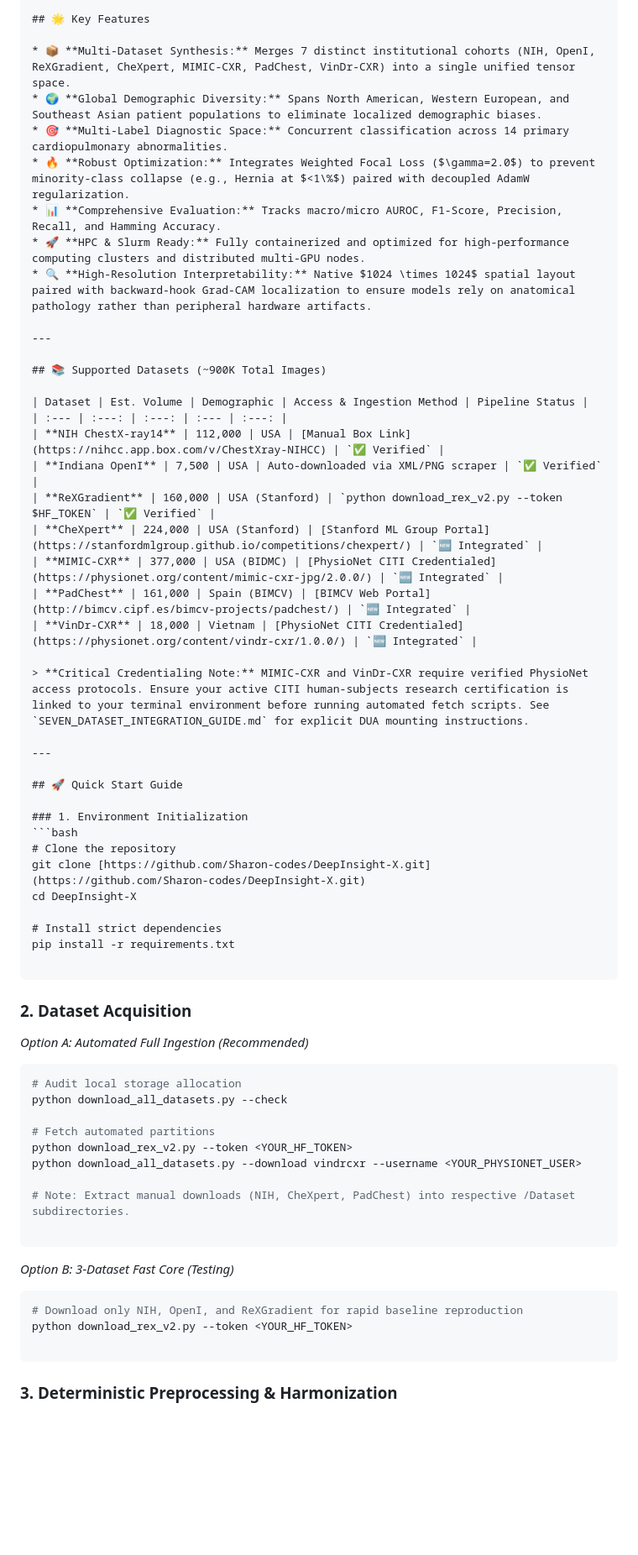
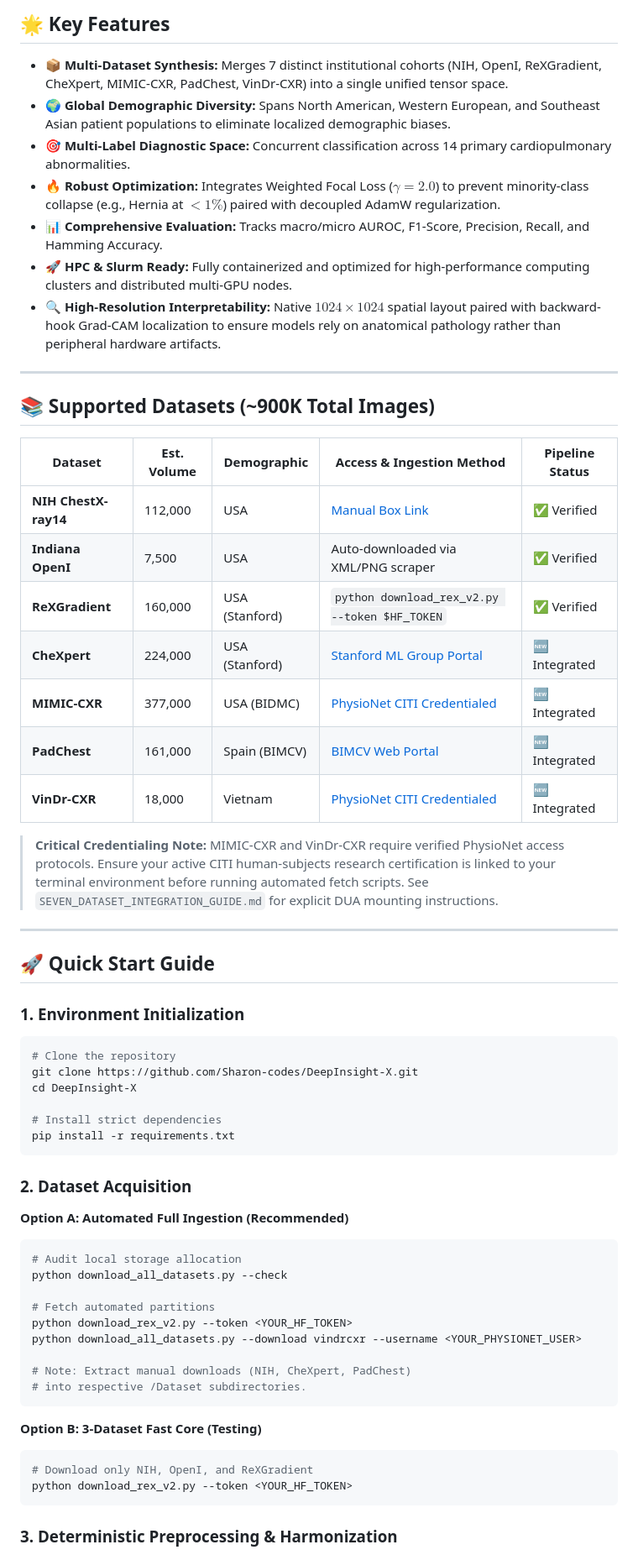
Before and after one commit to Sharon-codes/DeepInsight-X, a Markdown page: README.md, the part around one of its changes. Shown at 84% size. GitHub-like rendering; blank space fills up the shorter version.

````diff
--- a/README.md
+++ b/README.md
@@ -15,27 +12,27 @@ Complete, enterprise-grade machine learning pipeline for training a high-resolut
 
 ## 🌟 Key Features
 
-* 📦 **Multi-Dataset Synthesis:** Merges 7 distinct institutional cohorts (NIH, OpenI, ReXGradient, CheXpert, MIMIC-CXR, PadChest, VinDr-CXR) into a single unified tensor space.
-* 🌍 **Global Demographic Diversity:** Spans North American, Western European, and Southeast Asian patient populations to eliminate localized demographic biases.
-* 🎯 **Multi-Label Diagnostic Space:** Concurrent classification across 14 primary cardiopulmonary abnormalities.
-* 🔥 **Robust Optimization:** Integrates Weighted Focal Loss ($\gamma=2.0$) to prevent minority-class collapse (e.g., Hernia at $<1\%$) paired with decoupled AdamW regularization.
-* 📊 **Comprehensive Evaluation:** Tracks macro/micro AUROC, F1-Score, Precision, Recall, and Hamming Accuracy.
-* 🚀 **HPC & Slurm Ready:** Fully containerized and optimized for high-performance computing clusters and distributed multi-GPU nodes.
-* 🔍 **High-Resolution Interpretability:** Native $1024 \times 1024$ spatial layout paired with backward-hook Grad-CAM localization to ensure models rely on anatomical pathology rather than peripheral hardware artifacts.
+- 📦 **Multi-Dataset Synthesis:** Merges 7 distinct institutional cohorts (NIH, OpenI, ReXGradient, CheXpert, MIMIC-CXR, PadChest, VinDr-CXR) into a single unified tensor space.
+- 🌍 **Global Demographic Diversity:** Spans North American, Western European, and Southeast Asian patient populations to eliminate localized demographic biases.
+- 🎯 **Multi-Label Diagnostic Space:** Concurrent classification across 14 primary cardiopulmonary abnormalities.
+- 🔥 **Robust Optimization:** Integrates Weighted Focal Loss ($\gamma=2.0$) to prevent minority-class collapse (e.g., Hernia at $<1\%$) paired with decoupled AdamW regularization.
+- 📊 **Comprehensive Evaluation:** Tracks macro/micro AUROC, F1-Score, Precision, Recall, and Hamming Accuracy.
+- 🚀 **HPC & Slurm Ready:** Fully containerized and optimized for high-performance computing clusters and distributed multi-GPU nodes.
+- 🔍 **High-Resolution Interpretability:** Native $1024 \times 1024$ spatial layout paired with backward-hook Grad-CAM localization to ensure models rely on anatomical pathology rather than peripheral hardware artifacts.
 
 ---
 
 ## 📚 Supported Datasets (~900K Total Images)
 
 | Dataset | Est. Volume | Demographic | Access & Ingestion Method | Pipeline Status |
-| :--- | :---: | :---: | :--- | :---: |
-| **NIH ChestX-ray14** | 112,000 | USA | [Manual Box Link](https://nihcc.app.box.com/v/ChestXray-NIHCC) | `✅ Verified` |
-| **Indiana OpenI** | 7,500 | USA | Auto-downloaded via XML/PNG scraper | `✅ Verified` |
-| **ReXGradient** | 160,000 | USA (Stanford) | `python download_rex_v2.py --token $HF_TOKEN` | `✅ Verified` |
-| **CheXpert** | 224,000 | USA (Stanford) | [Stanford ML Group Portal](https://stanfordmlgroup.github.io/competitions/chexpert/) | `🆕 Integrated` |
-| **MIMIC-CXR** | 377,000 | USA (BIDMC) | [PhysioNet CITI Credentialed](https://physionet.org/content/mimic-cxr-jpg/2.0.0/) | `🆕 Integrated` |
-| **PadChest** | 161,000 | Spain (BIMCV) | [BIMCV Web Portal](http://bimcv.cipf.es/bimcv-projects/padchest/) | `🆕 Integrated` |
-| **VinDr-CXR** | 18,000 | Vietnam | [PhysioNet CITI Credentialed](https://physionet.org/content/vindr-cxr/1.0.0/) | `🆕 Integrated` |
+|----------|------------|-------------|--------------------------|----------------|
+| **NIH ChestX-ray14** | 112,000 | USA | [Manual Box Link](https://nihcc.app.box.com/v/ChestXray-NIHCC) | ✅ Verified |
+| **Indiana OpenI** | 7,500 | USA | Auto-downloaded via XML/PNG scraper | ✅ Verified |
+| **ReXGradient** | 160,000 | USA (Stanford) | `python download_rex_v2.py --token $HF_TOKEN` | ✅ Verified |
+| **CheXpert** | 224,000 | USA (Stanford) | [Stanford ML Group Portal](https://stanfordmlgroup.github.io/competitions/chexpert/) | 🆕 Integrated |
+| **MIMIC-CXR** | 377,000 | USA (BIDMC) | [PhysioNet CITI Credentialed](https://physionet.org/content/mimic-cxr-jpg/2.0.0/) | 🆕 Integrated |
+| **PadChest** | 161,000 | Spain (BIMCV) | [BIMCV Web Portal](http://bimcv.cipf.es/bimcv-projects/padchest/) | 🆕 Integrated |
+| **VinDr-CXR** | 18,000 | Vietnam | [PhysioNet CITI Credentialed](https://physionet.org/content/vindr-cxr/1.0.0/) | 🆕 Integrated |
 
 > **Critical Credentialing Note:** MIMIC-CXR and VinDr-CXR require verified PhysioNet access protocols. Ensure your active CITI human-subjects research certification is linked to your terminal environment before running automated fetch scripts. See `SEVEN_DATASET_INTEGRATION_GUIDE.md` for explicit DUA mounting instructions.
 
@@ -44,19 +41,19 @@ Complete, enterprise-grade machine learning pipeline for training a high-resolut
 ## 🚀 Quick Start Guide
 
 ### 1. Environment Initialization
+
 ```bash
 # Clone the repository
-git clone [https://github.com/Sharon-codes/DeepInsight-X.git](https://github.com/Sharon-codes/DeepInsight-X.git)
+git clone https://github.com/Sharon-codes/DeepInsight-X.git
 cd DeepInsight-X
 
 # Install strict dependencies
 pip install -r requirements.txt
-
 ```
 
 ### 2. Dataset Acquisition
 
-*Option A: Automated Full Ingestion (Recommended)*
+**Option A: Automated Full Ingestion (Recommended)**
 
 ```bash
 # Audit local storage allocation
@@ -66,16 +63,15 @@ python download_all_datasets.py --check
 python download_rex_v2.py --token <YOUR_HF_TOKEN>
 python download_all_datasets.py --download vindrcxr --username <YOUR_PHYSIONET_USER>
 
-# Note: Extract manual downloads (NIH, CheXpert, PadChest) into respective /Dataset subdirectories.
-
+# Note: Extract manual downloads (NIH, CheXpert, PadChest)
+# into respective /Dataset subdirectories.
 ```
 
-*Option B: 3-Dataset Fast Core (Testing)*
+**Option B: 3-Dataset Fast Core (Testing)**
 
 ```bash
-# Download only NIH, OpenI, and ReXGradient for rapid baseline reproduction
+# Download only NIH, OpenI, and ReXGradient
 python download_rex_v2.py --token <YOUR_HF_TOKEN>
-
 ```
 
 ### 3. Deterministic Preprocessing & Harmonization
````
Also changed, not shown: other parts of README.md (+54 -59 lines).
